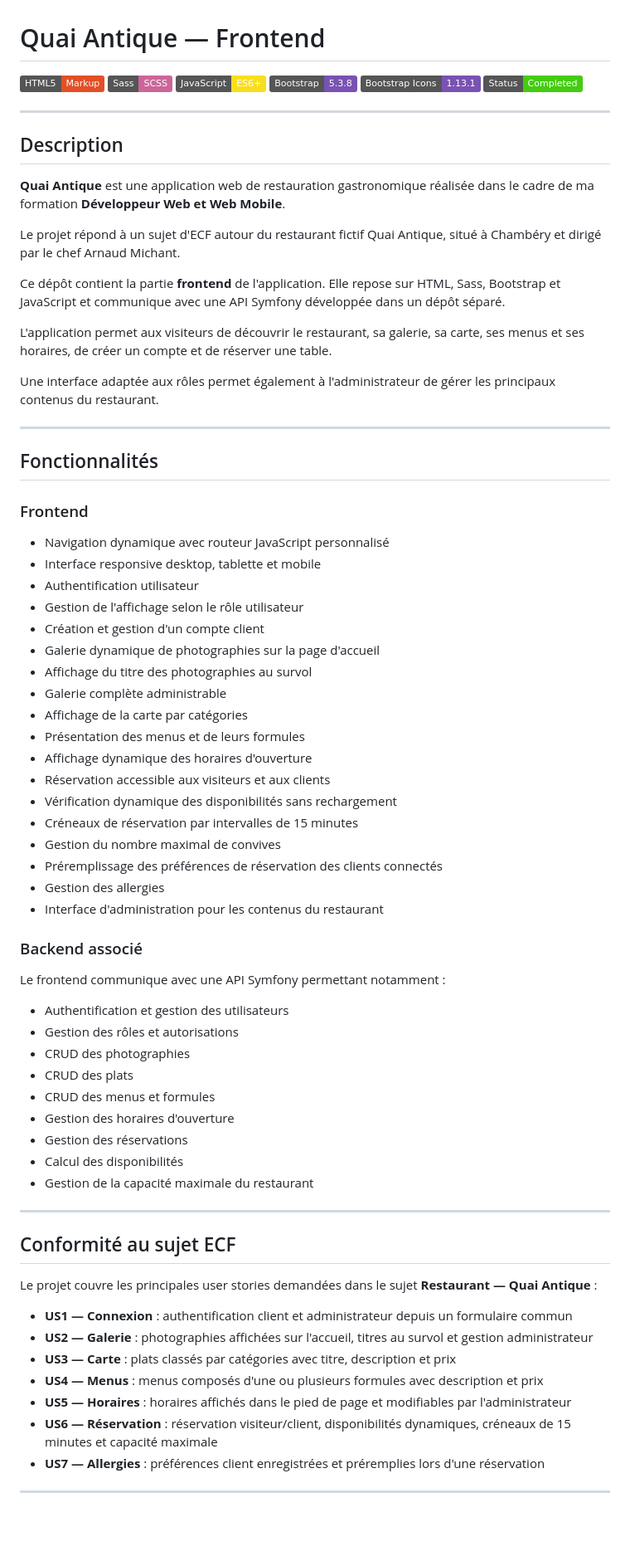
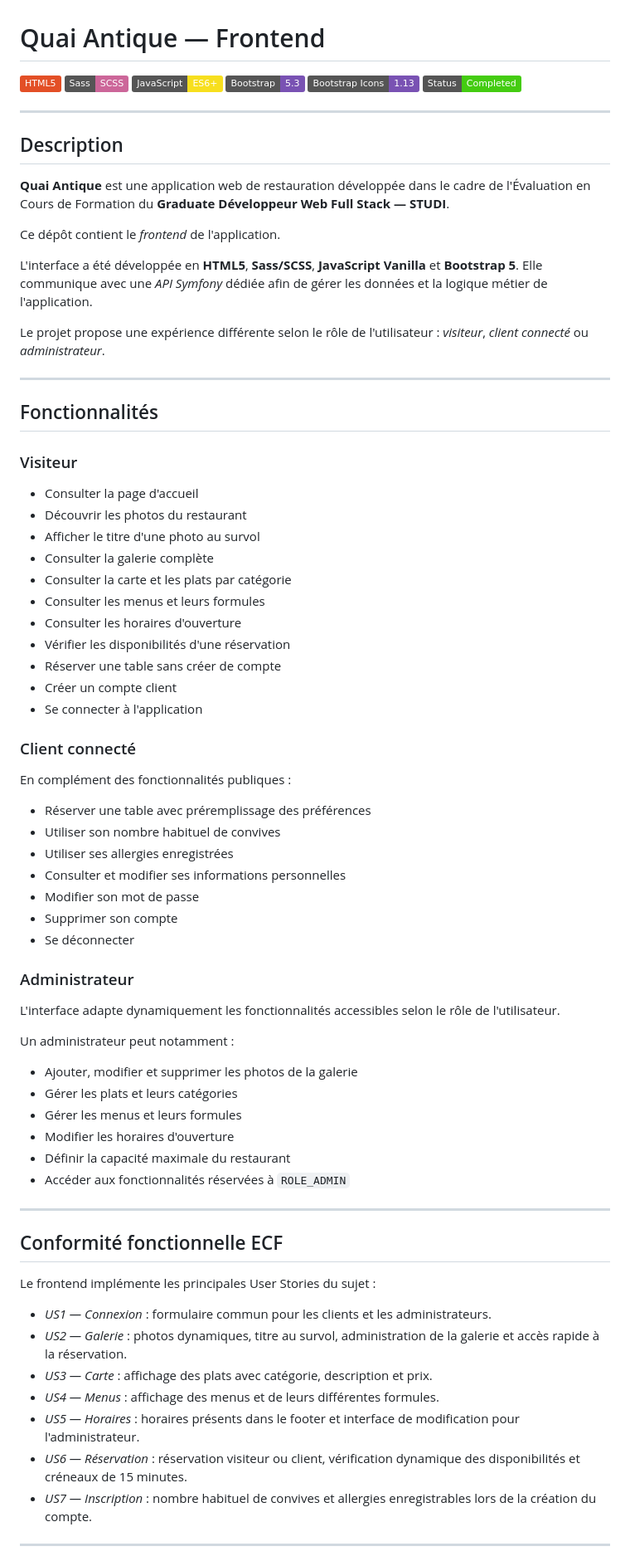
Before and after one commit to DdLgc/Quai-antique, a Markdown page: README.md, the part around one of its changes. Shown at 83% size. GitHub-like rendering; badges without logos; blank space fills up the shorter version.

```diff
--- a/README.md
+++ b/README.md
@@ -1,78 +1,80 @@
 # Quai Antique — Frontend
 
-[![HTML5](https://img.shields.io/badge/HTML5-Markup-E34F26?logo=html5&logoColor=white)]()
+[![HTML5](https://img.shields.io/badge/HTML5-E34F26?logo=html5&logoColor=white)]()
 [![Sass](https://img.shields.io/badge/Sass-SCSS-CC6699?logo=sass&logoColor=white)]()
 [![JavaScript](https://img.shields.io/badge/JavaScript-ES6+-F7DF1E?logo=javascript&logoColor=black)]()
-[![Bootstrap](https://img.shields.io/badge/Bootstrap-5.3.8-7952B3?logo=bootstrap&logoColor=white)]()
-[![Bootstrap Icons](https://img.shields.io/badge/Bootstrap_Icons-1.13.1-7952B3?logo=bootstrap&logoColor=white)]()
+[![Bootstrap](https://img.shields.io/badge/Bootstrap-5.3-7952B3?logo=bootstrap&logoColor=white)]()
+[![Bootstrap Icons](https://img.shields.io/badge/Bootstrap_Icons-1.13-7952B3?logo=bootstrap&logoColor=white)]()
 [![Status](https://img.shields.io/badge/Status-Completed-success)]()
 
 ---
 
 ## Description
 
-**Quai Antique** est une application web de restauration gastronomique réalisée dans le cadre de ma formation **Développeur Web et Web Mobile**.
+**Quai Antique** est une application web de restauration développée dans le cadre de l'Évaluation en Cours de Formation du **Graduate Développeur Web Full Stack — STUDI**.
 
-Le projet répond à un sujet d'ECF autour du restaurant fictif Quai Antique, situé à Chambéry et dirigé par le chef Arnaud Michant.
+Ce dépôt contient le *frontend* de l'application.
 
-Ce dépôt contient la partie **frontend** de l'application. Elle repose sur HTML, Sass, Bootstrap et JavaScript et communique avec une API Symfony développée dans un dépôt séparé.
+L'interface a été développée en **HTML5**, **Sass/SCSS**, **JavaScript Vanilla** et **Bootstrap 5**. Elle communique avec une *API Symfony* dédiée afin de gérer les données et la logique métier de l'application.
 
-L'application permet aux visiteurs de découvrir le restaurant, sa galerie, sa carte, ses menus et ses horaires, de créer un compte et de réserver une table.
-
-Une interface adaptée aux rôles permet également à l'administrateur de gérer les principaux contenus du restaurant.
+Le projet propose une expérience différente selon le rôle de l'utilisateur : *visiteur*, *client connecté* ou *administrateur*.
 
 ---
 
 ## Fonctionnalités
 
-### Frontend
+### Visiteur
 
-- Navigation dynamique avec routeur JavaScript personnalisé
-- Interface responsive desktop, tablette et mobile
-- Authentification utilisateur
-- Gestion de l'affichage selon le rôle utilisateur
-- Création et gestion d'un compte client
-- Galerie dynamique de photographies sur la page d'accueil
-- Affichage du titre des photographies au survol
-- Galerie complète administrable
-- Affichage de la carte par catégories
-- Présentation des menus et de leurs formules
-- Affichage dynamique des horaires d'ouverture
-- Réservation accessible aux visiteurs et aux clients
-- Vérification dynamique des disponibilités sans rechargement
-- Créneaux de réservation par intervalles de 15 minutes
-- Gestion du nombre maximal de convives
-- Préremplissage des préférences de réservation des clients connectés
-- Gestion des allergies
-- Interface d'administration pour les contenus du restaurant
+- Consulter la page d'accueil
+- Découvrir les photos du restaurant
+- Afficher le titre d'une photo au survol
+- Consulter la galerie complète
+- Consulter la carte et les plats par catégorie
+- Consulter les menus et leurs formules
+- Consulter les horaires d'ouverture
+- Vérifier les disponibilités d'une réservation
+- Réserver une table sans créer de compte
+- Créer un compte client
+- Se connecter à l'application
 
-### Backend associé
+### Client connecté
 
-Le frontend communique avec une API Symfony permettant notamment :
+En complément des fonctionnalités publiques :
 
-- Authentification et gestion des utilisateurs
-- Gestion des rôles et autorisations
-- CRUD des photographies
-- CRUD des plats
-- CRUD des menus et formules
-- Gestion des horaires d'ouverture
-- Gestion des réservations
-- Calcul des disponibilités
-- Gestion de la capacité maximale du restaurant
+- Réserver une table avec préremplissage des préférences
+- Utiliser son nombre habituel de convives
+- Utiliser ses allergies enregistrées
+- Consulter et modifier ses informations personnelles
+- Modifier son mot de passe
+- Supprimer son compte
+- Se déconnecter
+
+### Administrateur
+
+L'interface adapte dynamiquement les fonctionnalités accessibles selon le rôle de l'utilisateur.
+
+Un administrateur peut notamment :
+
+- Ajouter, modifier et supprimer les photos de la galerie
+- Gérer les plats et leurs catégories
+- Gérer les menus et leurs formules
+- Modifier les horaires d'ouverture
+- Définir la capacité maximale du restaurant
+- Accéder aux fonctionnalités réservées à `ROLE_ADMIN`
 
 ---
 
-## Conformité au sujet ECF
+## Conformité fonctionnelle ECF
 
-Le projet couvre les principales user stories demandées dans le sujet **Restaurant — Quai Antique** :
+Le frontend implémente les principales User Stories du sujet :
 
-- **US1 — Connexion** : authentification client et administrateur depuis un formulaire commun
-- **US2 — Galerie** : photographies affichées sur l'accueil, titres au survol et gestion administrateur
-- **US3 — Carte** : plats classés par catégories avec titre, description et prix
-- **US4 — Menus** : menus composés d'une ou plusieurs formules avec description et prix
-- **US5 — Horaires** : horaires affichés dans le pied de page et modifiables par l'administrateur
-- **US6 — Réservation** : réservation visiteur/client, disponibilités dynamiques, créneaux de 15 minutes et capacité maximale
-- **US7 — Allergies** : préférences client enregistrées et préremplies lors d'une réservation
+- *US1 — Connexion* : formulaire commun pour les clients et les administrateurs.
+- *US2 — Galerie* : photos dynamiques, titre au survol, administration de la galerie et accès rapide à la réservation.
+- *US3 — Carte* : affichage des plats avec catégorie, description et prix.
+- *US4 — Menus* : affichage des menus et de leurs différentes formules.
+- *US5 — Horaires* : horaires présents dans le footer et interface de modification pour l'administrateur.
+- *US6 — Réservation* : réservation visiteur ou client, vérification dynamique des disponibilités et créneaux de 15 minutes.
+- *US7 — Inscription* : nombre habituel de convives et allergies enregistrables lors de la création du compte.
 
 ---
 
```
Also changed, not shown: other parts of README.md (+223 -199 lines), images/readme/admin-dashboard1.png (added), images/readme/admin-dashboard2.png (added), images/readme/login-200.png (added), images/readme/reservation-201.png (added), 2 other files.
